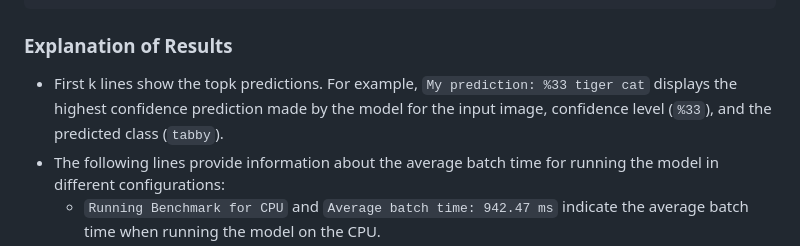
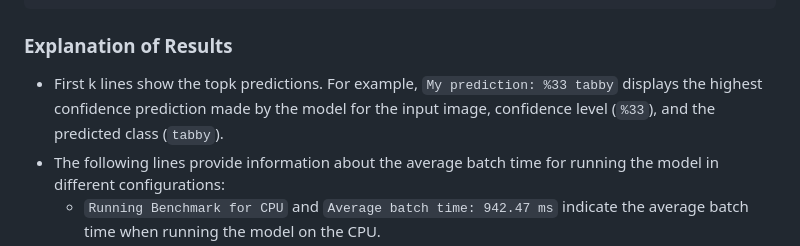
Before and after one commit to DimaBir/ResNetTensorRT, a Markdown page: README.md, the part around the change. GitHub-like rendering.

````diff
--- a/README.md
+++ b/README.md
@@ -67,7 +67,7 @@ Average batch time: 7.25 ms
 ```
 
 ### Explanation of Results
-- First k lines show the topk predictions. For example, `My prediction: %33 tiger cat` displays the highest confidence prediction made by the model for the input image, confidence level (`%33`), and the predicted class (`tabby`).
+- First k lines show the topk predictions. For example, `My prediction: %33 tabby` displays the highest confidence prediction made by the model for the input image, confidence level (`%33`), and the predicted class (`tabby`).
 - The following lines provide information about the average batch time for running the model in different configurations:
   - `Running Benchmark for CPU` and `Average batch time: 942.47 ms` indicate the average batch time when running the model on the CPU.
   - `Running Benchmark for CUDA` and `Average batch time: 41.02 ms` indicate the average batch time when running the model on CUDA.
````
